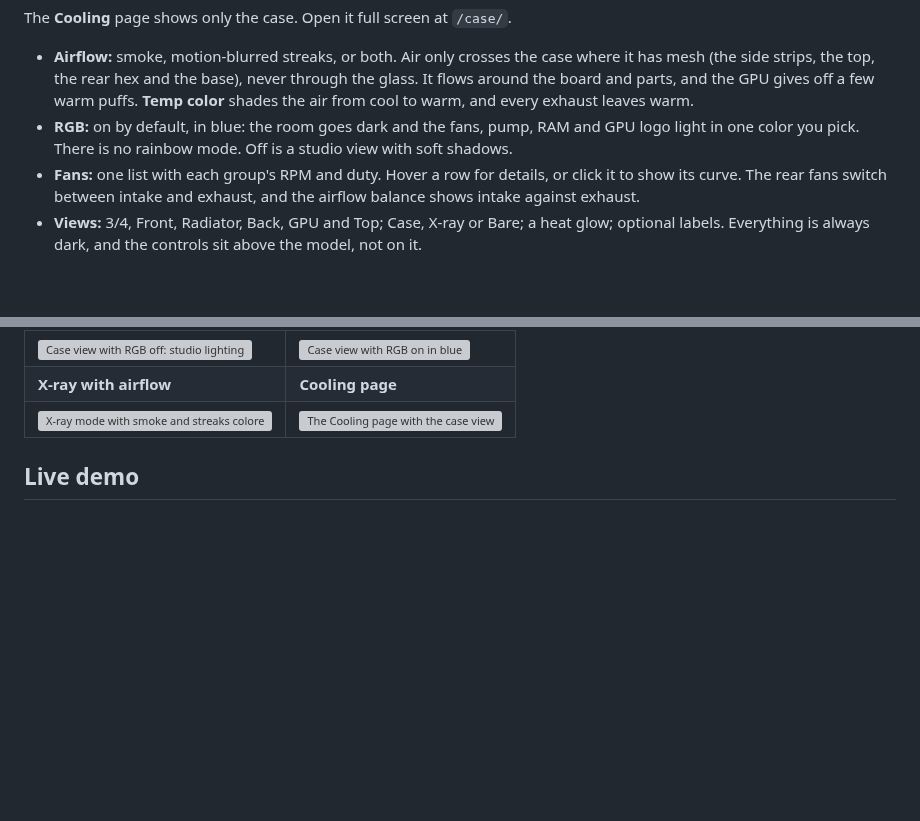
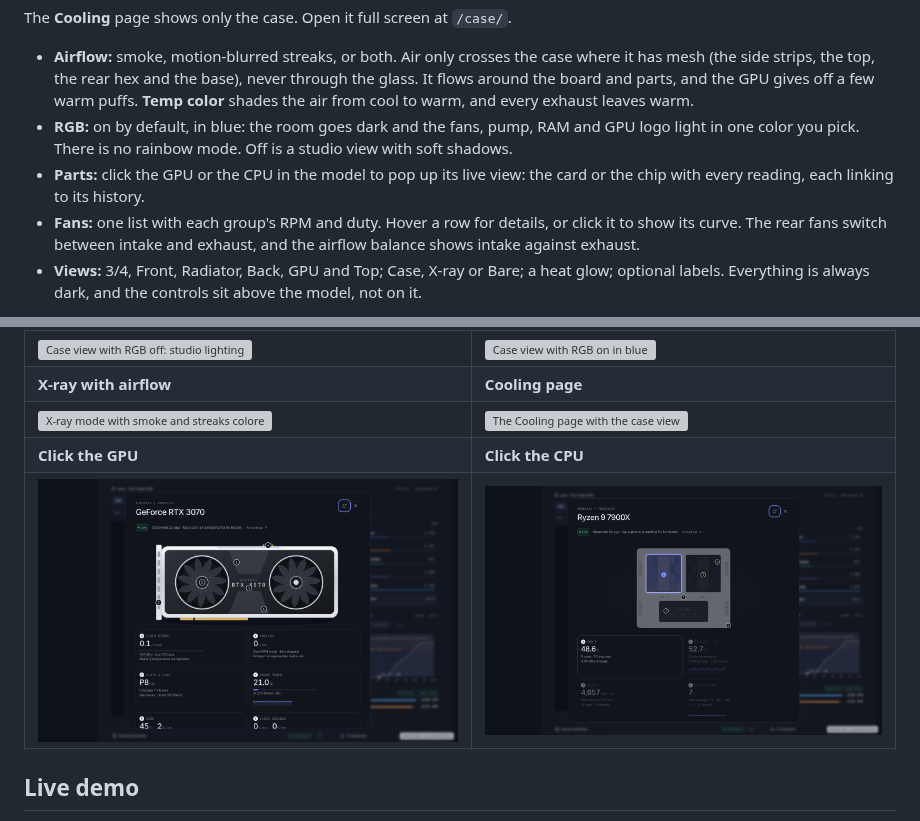
Before and after one commit to nsoliven/homebase-dashboard, a Markdown page: README.md, 2 parts joined by grey strips. Drawn GitHub-style; pictures changed too: docs/screenshots/case-cpu-popup.png (added), docs/screenshots/case-gpu-popup.png (added); blank space fills up the shorter version; grey boxes are pictures that could not be loaded.

```diff
--- a/README.md
+++ b/README.md
@@ -41,6 +41,7 @@ The **Cooling** page shows only the case. Open it full screen at `/case/`.
 
 - **Airflow:** smoke, motion-blurred streaks, or both. Air only crosses the case where it has mesh (the side strips, the top, the rear hex and the base), never through the glass. It flows around the board and parts, and the GPU gives off a few warm puffs. **Temp color** shades the air from cool to warm, and every exhaust leaves warm.
 - **RGB:** on by default, in blue: the room goes dark and the fans, pump, RAM and GPU logo light in one color you pick. There is no rainbow mode. Off is a studio view with soft shadows.
+- **Parts:** click the GPU or the CPU in the model to pop up its live view: the card or the chip with every reading, each linking to its history.
 - **Fans:** one list with each group's RPM and duty. Hover a row for details, or click it to show its curve. The rear fans switch between intake and exhaust, and the airflow balance shows intake against exhaust.
 - **Views:** 3/4, Front, Radiator, Back, GPU and Top; Case, X-ray or Bare; a heat glow; optional labels. Everything is always dark, and the controls sit above the model, not on it.
 
@@ -51,6 +52,8 @@ Fan readings are **modeled** from 2026-10-15 values until fan telemetry is conne
 | ![Case view with RGB off: studio lighting and soft shadows](docs/screenshots/case-studio.png) | ![Case view with RGB on in blue](docs/screenshots/case-rgb-blue.png) |
 | **X-ray with airflow** | **Cooling page** |
 | ![X-ray mode with smoke and streaks colored by temperature](docs/screenshots/case-xray-airflow.png) | ![The Cooling page with the case view](docs/screenshots/case-cooling-page.png) |
+| **Click the GPU** | **Click the CPU** |
+| ![GPU live view opened from the 3D model](docs/screenshots/case-gpu-popup.png) | ![CPU live view opened from the 3D model](docs/screenshots/case-cpu-popup.png) |
 
 ## Live demo
 
```
Also changed, not shown: docs/screenshots/case-overview.png, 10 other files.
